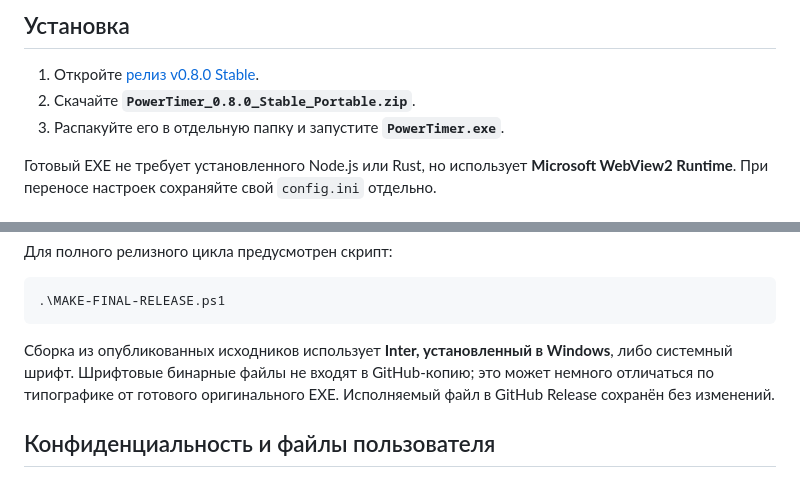
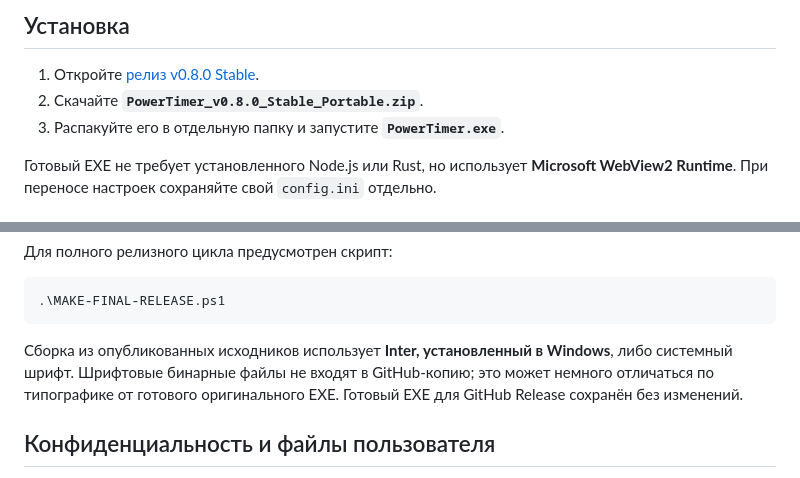
Before and after one commit to TraurigerEngel/PowerTimer, a Markdown page: README.md, 2 parts joined by grey strips. Drawn GitHub-style.

Commit message:
docs: align PowerTimer v0.8.0 release asset filename with verified portable

````diff
--- a/README.md
+++ b/README.md
@@ -20,7 +20,7 @@
 ## Установка
 
 1. Откройте [релиз v0.8.0 Stable](https://github.com/TraurigerEngel/PowerTimer/releases/tag/v0.8.0).
-2. Скачайте **`PowerTimer_0.8.0_Stable_Portable.zip`**.
+2. Скачайте **`PowerTimer_v0.8.0_Stable_Portable.zip`**.
 3. Распакуйте его в отдельную папку и запустите **`PowerTimer.exe`**.
 
 Готовый EXE не требует установленного Node.js или Rust, но использует **Microsoft WebView2 Runtime**. При переносе настроек сохраняйте свой `config.ini` отдельно.
@@ -50,7 +50,7 @@ npm.cmd run build
 .\MAKE-FINAL-RELEASE.ps1
 ```
 
-Сборка из опубликованных исходников использует **Inter, установленный в Windows**, либо системный шрифт. Шрифтовые бинарные файлы не входят в GitHub-копию; это может немного отличаться по типографике от готового оригинального EXE. Исполняемый файл в GitHub Release сохранён без изменений.
+Сборка из опубликованных исходников использует **Inter, установленный в Windows**, либо системный шрифт. Шрифтовые бинарные файлы не входят в GitHub-копию; это может немного отличаться по типографике от готового оригинального EXE. Готовый EXE для GitHub Release сохранён без изменений.
 
 ## Конфиденциальность и файлы пользователя
 
````
